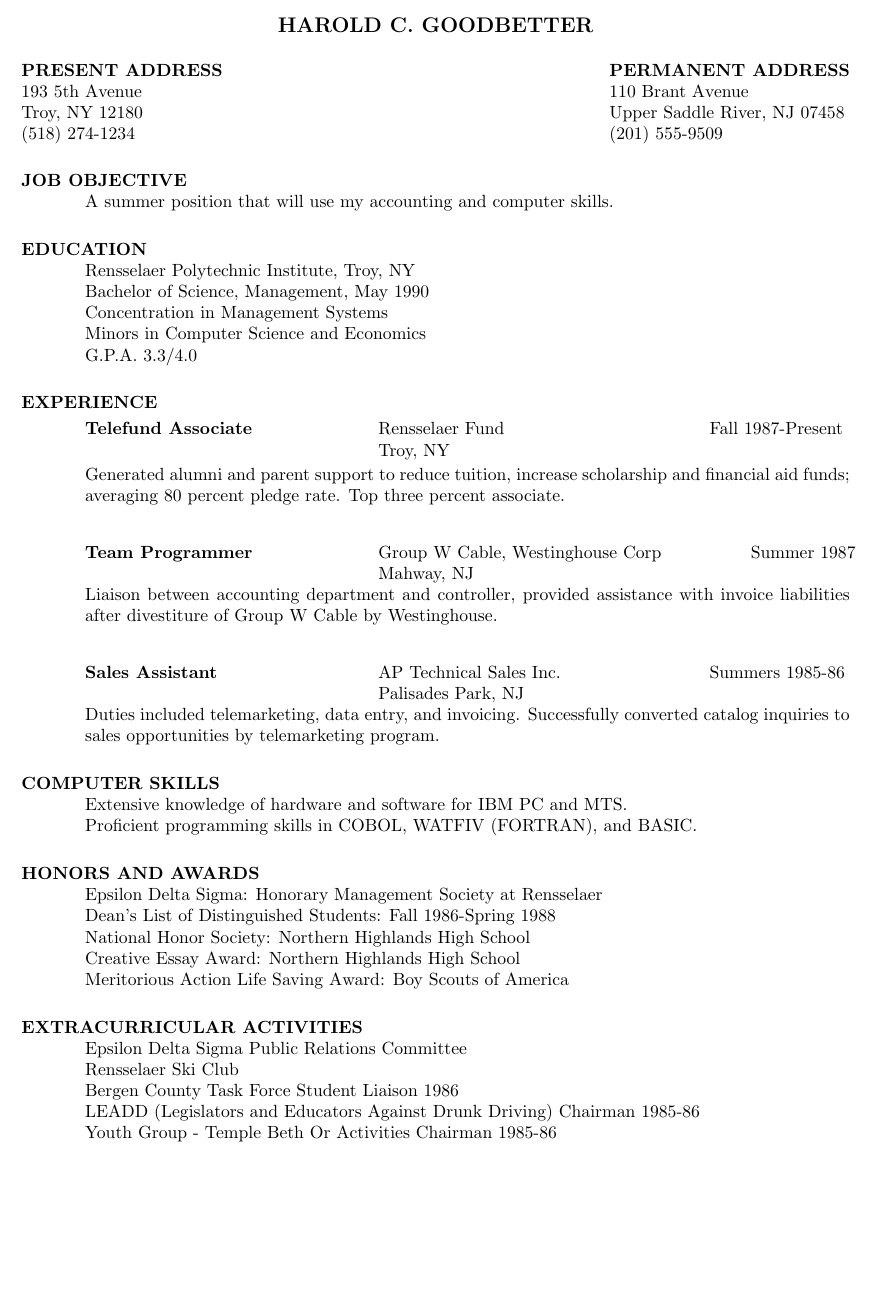
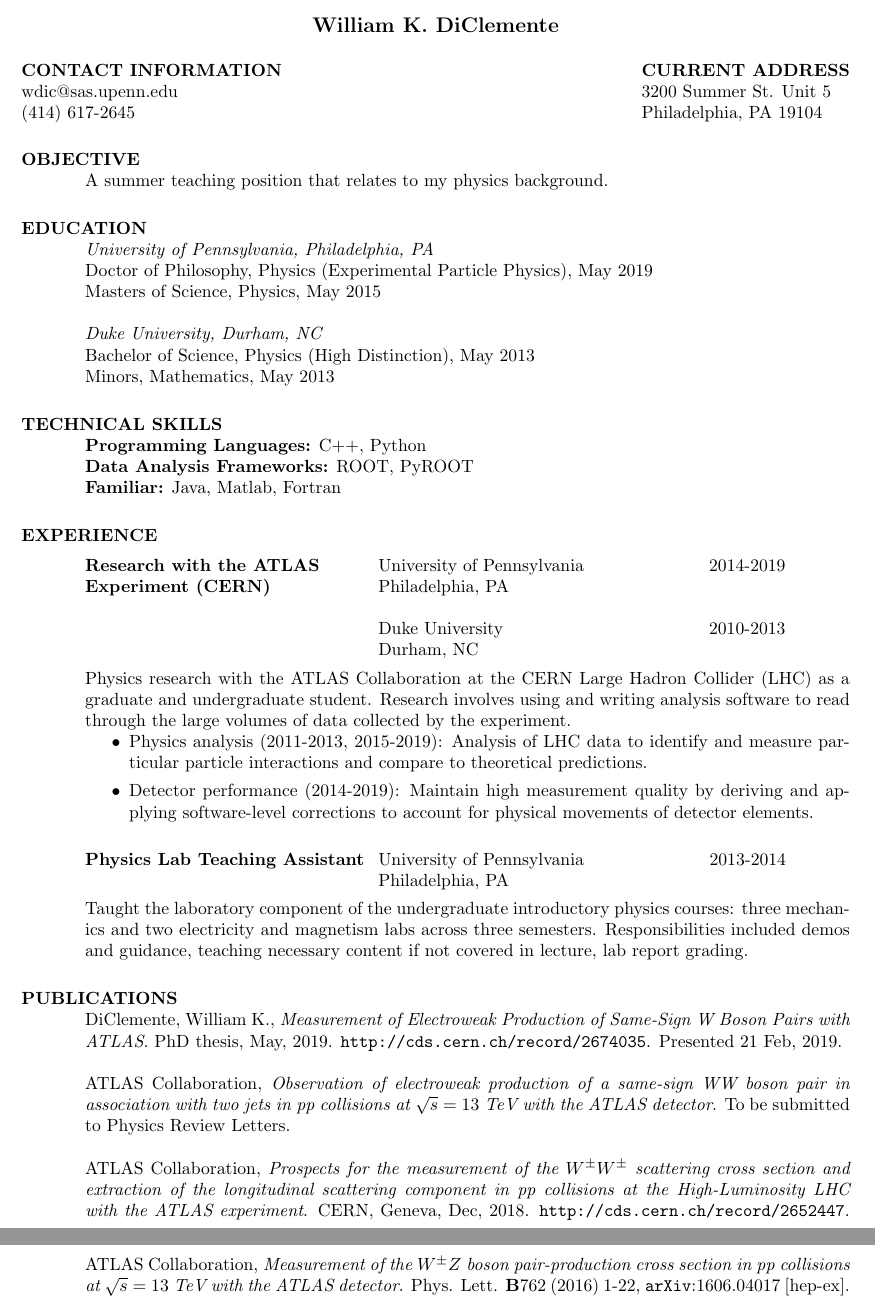
Before and after one commit to wdiclemente/Resume, a LaTeX CV (Resume.tex): part of the page before the commit and two parts of pages 1 and 2 of 2 after it, the two joined at a grey line, cut at the place of the change, the shorter picture padded with empty space. Compiled offline with pdfLaTeX.

Commit message:
initial draft

```diff
--- a/Resume.tex
+++ b/Resume.tex
@@ -8,77 +8,73 @@
 
 \begin{document}
 
-\name{HAROLD C. GOODBETTER\\[12pt]}     % the \\[12pt] adds a blank
-				        % line after name
+\name{\scshape{William K. DiClemente}\\[12pt]}     % the \\[12pt] adds a blank
 
-\address{\bf  PRESENT ADDRESS\\193 5th Avenue\\Troy, NY 12180\\(518) 274-1234}
-\address{\bf PERMANENT ADDRESS \\ 110 Brant Avenue \\  Upper Saddle
-         River,   NJ 07458 \\  (201) 555-9509}
+			        % line after name
+\address{{\bf CONTACT INFORMATION}\\wdic@sas.upenn.edu\\(414) 617-2645}
+\address{{\bf CURRENT ADDRESS}\\3200 Summer St. Unit 5\\Philadelphia, PA 19104}%\\(414) 964-3074\\wdic@sas.upenn.edu}
+%\address{\bf PERMANENT ADDRESS \\ 110 Brant Avenue \\  Upper Saddle
+%         River,   NJ 07458 \\  (201) 555-9509}
 
 \begin{resume}
 
-\section{JOB OBJECTIVE}
-    A summer position that will use my accounting and computer
-    skills.
+\section{OBJECTIVE}
+    A summer teaching position that relates to my physics background.
 
 \section{EDUCATION}
-    Rensselaer Polytechnic Institute, Troy, NY  \\
-    Bachelor of Science, Management, May 1990   \\
-    Concentration in Management Systems       \\
-    Minors in Computer Science and Economics  \\
-    G.P.A. 3.3/4.0
+    {\it University of Pennsylvania, Philadelphia, PA} \\
+    Doctor of Philosophy, Physics (Experimental Particle Physics), May 2019 \\
+    Masters of Science, Physics, May 2015 \\
+    \newline
+    {\it Duke University, Durham, NC} \\
+    Bachelor of Science, Physics (High Distinction), May 2013   \\
+    Minors, Mathematics, May 2013
+
+\section{TECHNICAL SKILLS}
+    {\bf Programming Languages:} C++, Python\\
+    {\bf Data Analysis Frameworks:} ROOT, PyROOT\\
+    {\bf Familiar:} Java, Matlab, Fortran
+
+\section{EXPERIENCE}\vspace{-5pt}
+   \begin{tabbing}
+   \hspace{2.3in}\= \hspace{2.55in} \= \kill % set up two tab positions
+    {\bf Research with the ATLAS} \>University of Pennsylvania \> 2014-2019\\
+    {\bf Experiment (CERN)} \> Philadelphia, PA \\
+    \\
+    \> Duke University \> 2010-2013 \\
+    \> Durham, NC
+   \end{tabbing}\vspace{-18pt}
+   Physics research with the ATLAS Collaboration at the CERN Large Hadron Collider (LHC) as a graduate and undergraduate student.
+   Research involves using and writing analysis software to read through the large volumes of data collected by the experiment.
+   \begin{itemize}
+     \item Physics analysis (2011-2013, 2015-2019): Analysis of LHC data to identify and measure particular particle interactions and compare to theoretical predictions.
+     \item Detector performance (2014-2019): Maintain high measurement quality by deriving and applying software-level corrections to account for physical movements of detector elements.
+   \end{itemize}
 
 
-\section{EXPERIENCE}
    \vspace{-0.1in}
    \begin{tabbing}
    \hspace{2.3in}\= \hspace{2.6in}\= \kill % set up two tab positions
-    {\bf Telefund Associate} \>Rensselaer Fund     \>Fall 1987-Present\\
-                             \>Troy, NY
-   \end{tabbing}\vspace{-20pt}      % suppress blank line after tabbing
-    Generated alumni and parent support to reduce tuition,
-    increase scholarship and financial aid funds; averaging 80
-    percent pledge rate. Top three percent associate.
-   \begin{tabbing}
-   \hspace{2.3in}\= \hspace{2.6in}\= \kill % set up two tab positions
-    {\bf Team Programmer} \>Group W Cable, Westinghouse Corp \> ~~~~~~ Summer 1987\\
-                          \>Mahway, NJ
-   \end{tabbing}\vspace{-20pt}
-    Liaison between accounting department and controller,
-    provided assistance with invoice liabilities after
-    divestiture of Group W Cable by Westinghouse.
-   \begin{tabbing}%
-   \hspace{2.3in}\= \hspace{2.6in}\= \kill % set up two tab positions
-   {\bf Sales Assistant}  \>AP Technical Sales Inc. \> Summers  1985-86\\
-                          \>Palisades Park, NJ
-   \end{tabbing}\vspace{-20pt}
-    Duties included telemarketing, data entry, and invoicing.
-    Successfully converted catalog inquiries to sales
-    opportunities by telemarketing program.
+    {\bf Physics Lab Teaching Assistant} \>University of Pennsylvania     \> 2013-2014\\
+                             \>Philadelphia, PA
+   \end{tabbing}\vspace{-18pt}      % suppress blank line after tabbing
+   Taught the laboratory component of the undergraduate introductory physics courses: three mechanics and two electricity and magnetism labs across three semesters.
+   Responsibilities included demos and guidance, teaching necessary content if not covered in lecture, lab report grading.
 
+\section{PUBLICATIONS}
+    DiClemente, William K., {\it Measurement of Electroweak Production of Same-Sign W Boson Pairs with ATLAS}.  PhD thesis, May, 2019. {\tt http://cds.cern.ch/record/2674035}. Presented 21 Feb, 2019.
 
-\section{COMPUTER SKILLS}
-    Extensive knowledge of hardware and software for IBM PC and
-    MTS. \\
-    Proficient programming skills in COBOL, WATFIV (FORTRAN), and
-    BASIC.
+    ATLAS Collaboration, {\it Observation of electroweak production of a same-sign WW boson pair in association with two jets in pp collisions at $\sqrt{s}=13~\textrm{TeV}$ with the ATLAS detector}. To be submitted to Physics Review Letters. %{\tt https://cds.cern.ch/record/2629411}. %ICHEP result
 
+    ATLAS Collaboration, {\it Prospects for the measurement of the $W^{\pm}W^{\pm}$ scattering cross section and extraction of the longitudinal scattering component in pp collisions at the High-Luminosity LHC with the ATLAS experiment}. CERN, Geneva, Dec, 2018. {\tt http://cds.cern.ch/record/2652447}. (Included in {\it Report on the Physics at the HL-LHC and Perspectives for the HE-LHC}, CERN, March, 2019.)
 
-\section{HONORS AND AWARDS}
-    Epsilon Delta Sigma: Honorary Management Society at
-    Rensselaer    \\
-    Dean's List of Distinguished Students: Fall 1986-Spring 1988  \\
-    National Honor Society: Northern Highlands High School  \\
-    Creative Essay Award: Northern Highlands High School  \\
-    Meritorious Action Life Saving Award: Boy Scouts of America
+    ATLAS Collaboration, {\it Measurement of the $W^{\pm}Z$ boson pair-production cross section in pp collisions at $\sqrt{s}=13~\textrm{TeV}$ with the ATLAS detector}. Phys. Lett. {\bf B}762 (2016) 1-22, {\tt arXiv}:1606.04017 [hep-ex].
 
-\section{EXTRACURRICULAR ACTIVITIES}
-    Epsilon Delta Sigma Public Relations Committee \\
-    Rensselaer Ski Club     \\
-    Bergen County Task Force Student Liaison 1986  \\
-    LEADD (Legislators and Educators Against Drunk Driving) Chairman
-     1985-86  \\
-    Youth Group - Temple Beth Or Activities Chairman 1985-86
+%\section{HONORS AND AWARDS}
+%    Honors and awards go here
+
+%\section{EXTRACURRICULAR ACTIVITIES}
+%    extracurriculars here
 
 \end{resume}
 \end{document}
```
Also changed, not shown: Resume.pdf (added).
